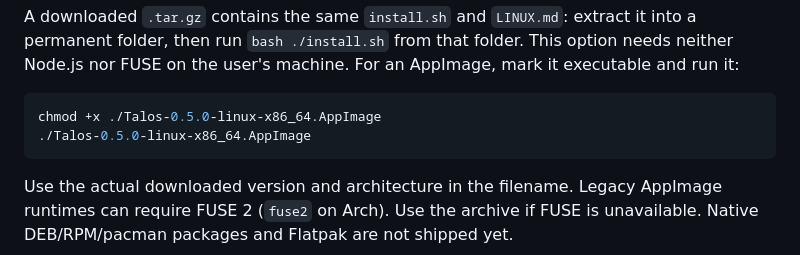
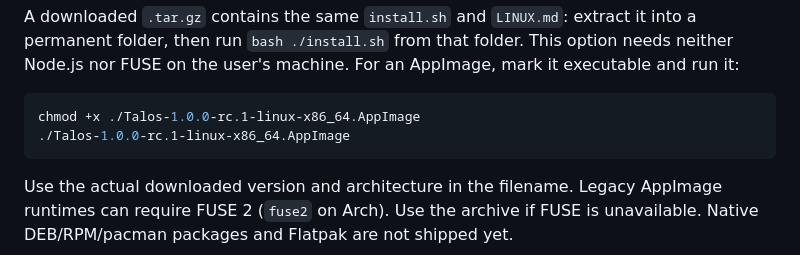
Before and after one commit to GeorgePersson/Talos, a Markdown page: docs/linux.md, the part around the change. Rendered like a GitHub page.

Commit message:
Update Linux launch example for the 1.0 candidate

````diff
--- a/docs/linux.md
+++ b/docs/linux.md
@@ -71,8 +71,8 @@ This option needs neither Node.js nor FUSE on the user's machine. For an
 AppImage, mark it executable and run it:
 
 ```sh
-chmod +x ./Talos-0.5.0-linux-x86_64.AppImage
-./Talos-0.5.0-linux-x86_64.AppImage
+chmod +x ./Talos-1.0.0-rc.1-linux-x86_64.AppImage
+./Talos-1.0.0-rc.1-linux-x86_64.AppImage
 ```
 
 Use the actual downloaded version and architecture in the filename. Legacy
````
